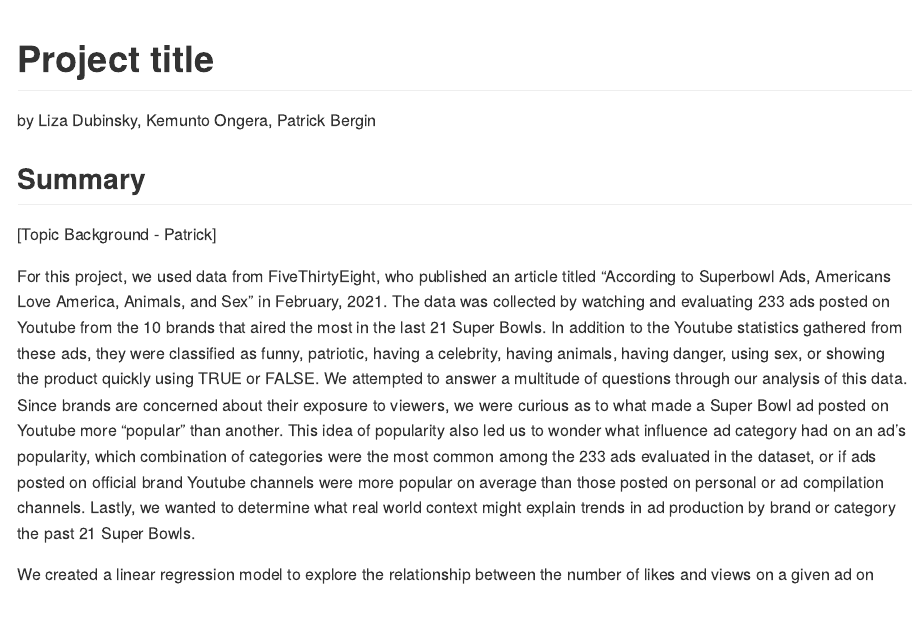
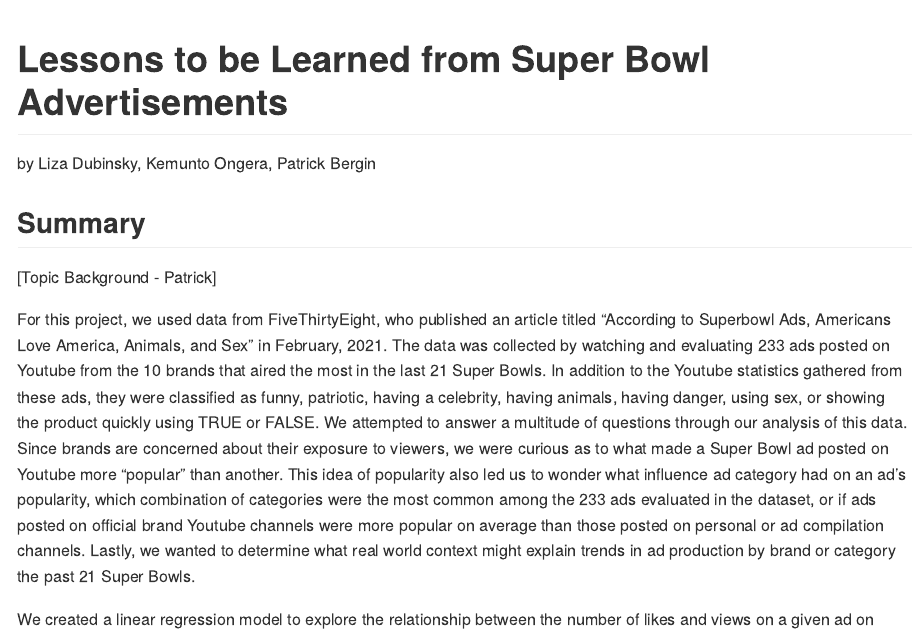
Before and after one commit to DCS-210/project-lizakemuntopatrick, an R Markdown document (README.Rmd): the page in a window 1100 px wide, from its top. Rendered offline with R 4.5, knitr and Pandoc, with nearby package versions.

Commit message:
Update README.Rmd
Add project title

```diff
--- a/README.Rmd
+++ b/README.Rmd
@@ -1,5 +1,5 @@
 ---
-title: Project title
+title: Lessons to be Learned from Super Bowl Advertisements
 author: by Liza Dubinsky, Kemunto Ongera, Patrick Bergin
 output: github_document
 ---
```
